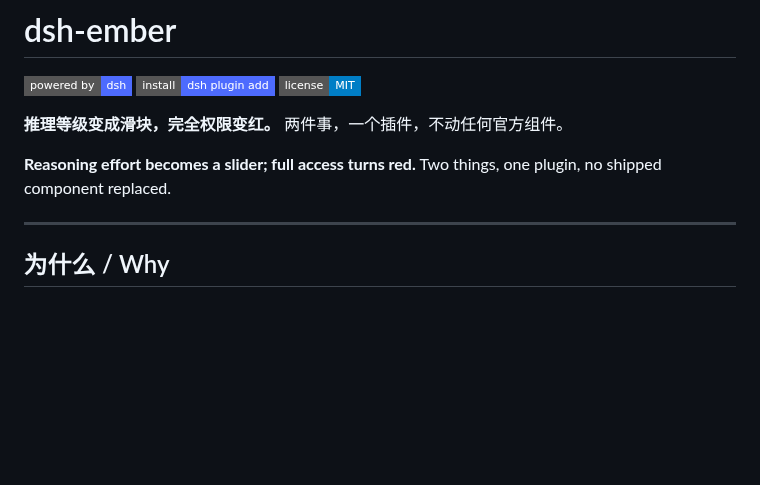
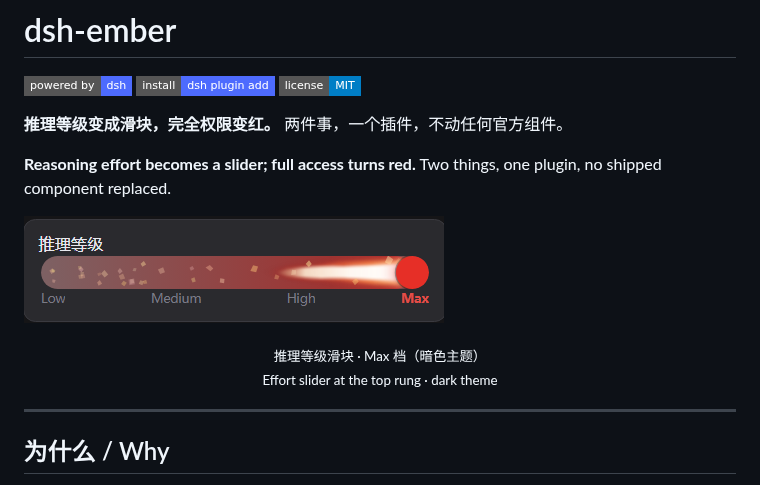
Before and after one commit to REALOIYO/dsh-ember, a Markdown page: README.md, the part around the change. Drawn GitHub-style; pictures changed too: assets/effort-slider-max-dark.png (added); badges without logos; blank space fills up the shorter version.

Commit message:
docs: 补上暗色主题截图，并声明 screenshots.json
- README 顶部加一张实机截图：Max 档滑块，白热尾焰从旋钮向左收拢，
  轨道上散落被甩出的余烬碎片
- 图片放 assets/effort-slider-max-dark.png（420x107），文件名去掉原
  来自带的花括号与 GUID，避免 Markdown 链接解析出问题
- 新增 screenshots.json，供 dsh-market 等市场读取；按收录规则放在
  插件自己的仓库里，路径相对该文件
- package.json 的 files 补上 assets 与 screenshots.json，否则 npm 打包
  会漏掉这两个

```diff
--- a/README.md
+++ b/README.md
@@ -7,6 +7,10 @@
 **推理等级变成滑块，完全权限变红。** 两件事，一个插件，不动任何官方组件。
 
 **Reasoning effort becomes a slider; full access turns red.** Two things, one plugin, no shipped component replaced.
+
+![推理等级滑块停在 Max 档：左侧浅色渐变，右侧白热尾焰从旋钮向左收拢，轨道上散落着被甩出的余烬碎片](assets/effort-slider-max-dark.png)
+
+<p align="center"><sub>推理等级滑块 · Max 档（暗色主题）<br>Effort slider at the top rung · dark theme</sub></p>
 
 ---
 
```
Also changed, not shown: 2 other files.
